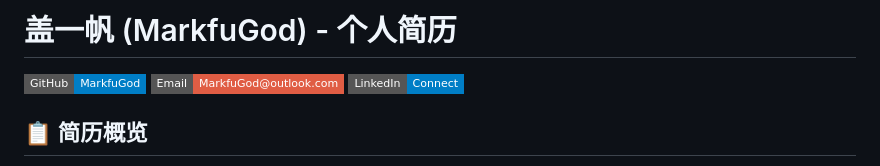
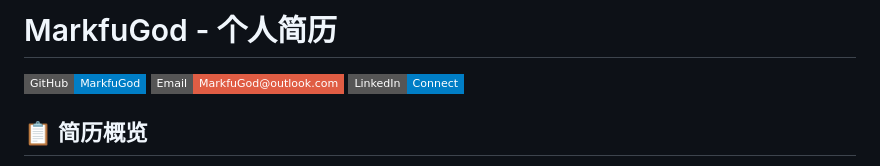
Before and after one commit to MarkfuGod/MarkfuGod-CV, a Markdown page: README.md, the part around the change. Drawn GitHub-style; badges without logos.

```diff
--- a/README.md
+++ b/README.md
@@ -1,4 +1,4 @@
-# 盖一帆 (MarkfuGod) - 个人简历
+# MarkfuGod - 个人简历
 
 [![GitHub](https://img.shields.io/badge/GitHub-MarkfuGod-blue?style=flat-square&logo=github)](https://github.com/MarkfuGod)
 [![Email](https://img.shields.io/badge/Email-MarkfuGod@outlook.com-red?style=flat-square&logo=microsoft-outlook)](mailto:MarkfuGod@outlook.com)
```
